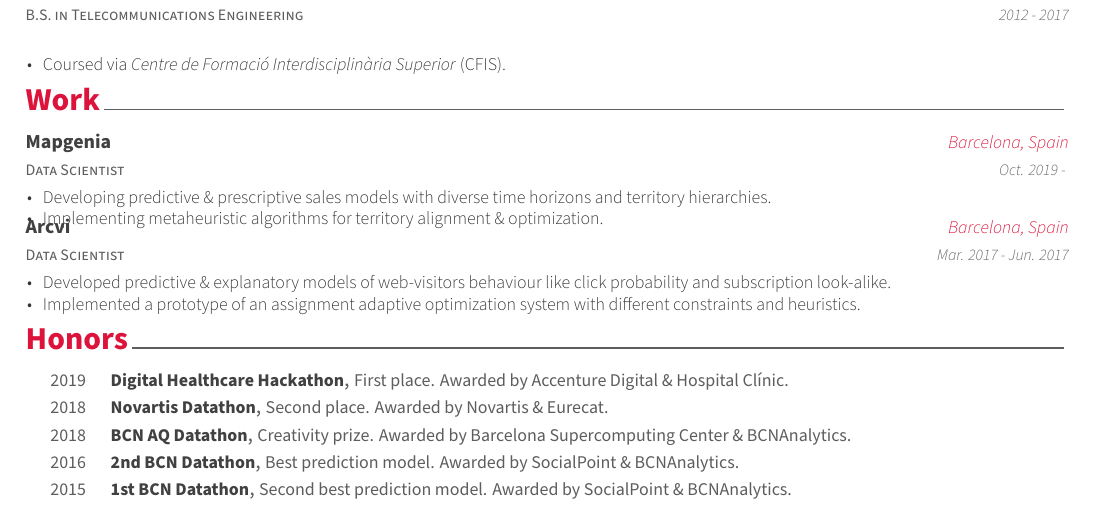
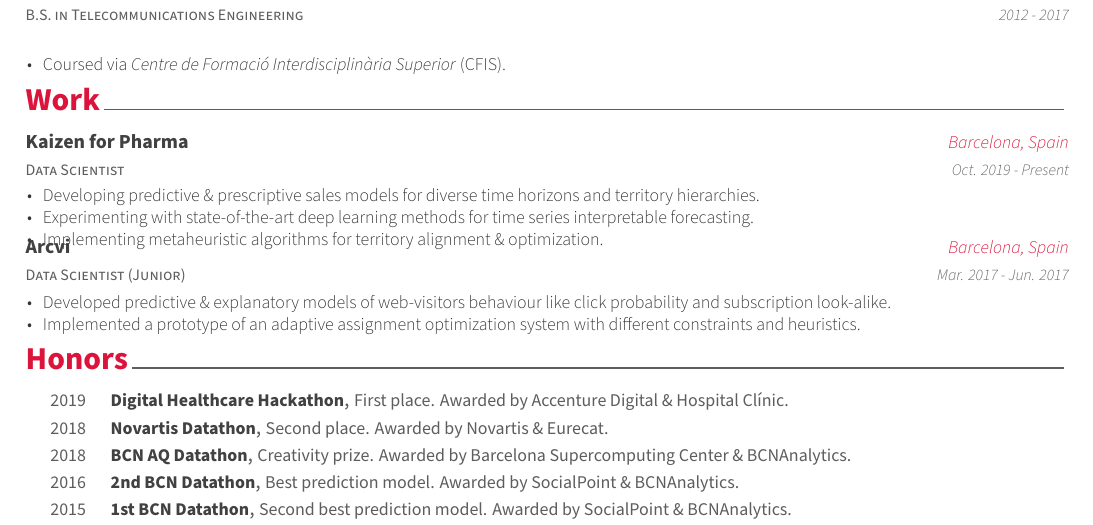
Before and after one commit to aiorla/resume, a LaTeX CV (resume.tex, which reads experience.tex): part of the page, cut so that both start at the same text. Compiled offline with XeLaTeX.

Commit message:
update experience

```diff
--- a/experience.tex
+++ b/experience.tex
@@ -4,25 +4,26 @@
 
 \cventry
   {Data Scientist}
-  {Mapgenia}
+  {Kaizen for Pharma}
   {Barcelona, Spain}
-  {Oct. 2019 - }
+  {Oct. 2019 - Present}
   {
     \begin{cvitems}
-      \item {Developing predictive \& prescriptive sales models with diverse time horizons and territory hierarchies.}
+      \item {Developing predictive \& prescriptive sales models for diverse time horizons and territory hierarchies.}
+      \item {Experimenting with state-of-the-art deep learning methods for time series interpretable forecasting.}
       \item {Implementing metaheuristic algorithms for territory alignment \& optimization.}
     \end{cvitems}
   }
 
 \cventry
-  {Data Scientist}
+  {Data Scientist (Junior)}
   {Arcvi}
   {Barcelona, Spain}
   {Mar. 2017 - Jun. 2017}
   {
     \begin{cvitems}
       \item {Developed predictive \& explanatory models of web-visitors behaviour like click probability and subscription look-alike.}
-      \item {Implemented a prototype of an assignment adaptive optimization system with different constraints and heuristics.}
+      \item {Implemented a prototype of an adaptive assignment optimization system with different constraints and heuristics.}
     \end{cvitems}
   }
 
```
